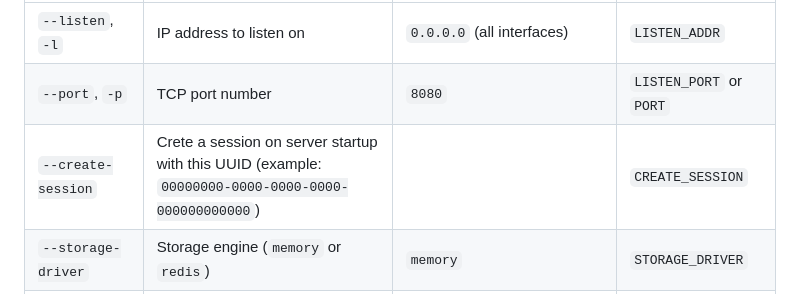
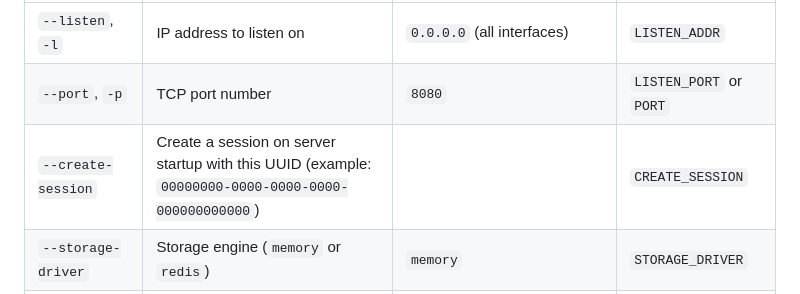
Before and after one commit to tarampampam/webhook-tester, a Markdown page: README.md, the part around the change. GitHub-like rendering.

Commit message:
fix typo in README file (#258)

```diff
--- a/README.md
+++ b/README.md
@@ -110,7 +110,7 @@ And global flags:
 |---------------------------|----------------------------------------------------------------------------------------------------|----------------------------|-------------------------|
 | `--listen`, `-l`          | IP address to listen on                                                                            | `0.0.0.0` (all interfaces) | `LISTEN_ADDR`           |
 | `--port`, `-p`            | TCP port number                                                                                    | `8080`                     | `LISTEN_PORT` or `PORT` |
-| `--create-session`        | Crete a session on server startup with this UUID (example: `00000000-0000-0000-0000-000000000000`) |                            | `CREATE_SESSION`        |
+| `--create-session`        | Create a session on server startup with this UUID (example: `00000000-0000-0000-0000-000000000000`) |                            | `CREATE_SESSION`        |
 | `--storage-driver`        | Storage engine (`memory` or `redis`)                                                               | `memory`                   | `STORAGE_DRIVER`        |
 | `--pubsub-driver`         | Pub/Sub engine (`memory` or `redis`)                                                               | `memory`                   | `PUBSUB_DRIVER`         |
 | `--redis-dsn`             | Redis server DSN (required if storage or pub/sub driver is `redis`)                                | `redis://127.0.0.1:6379/0` | `REDIS_DSN`             |
```
